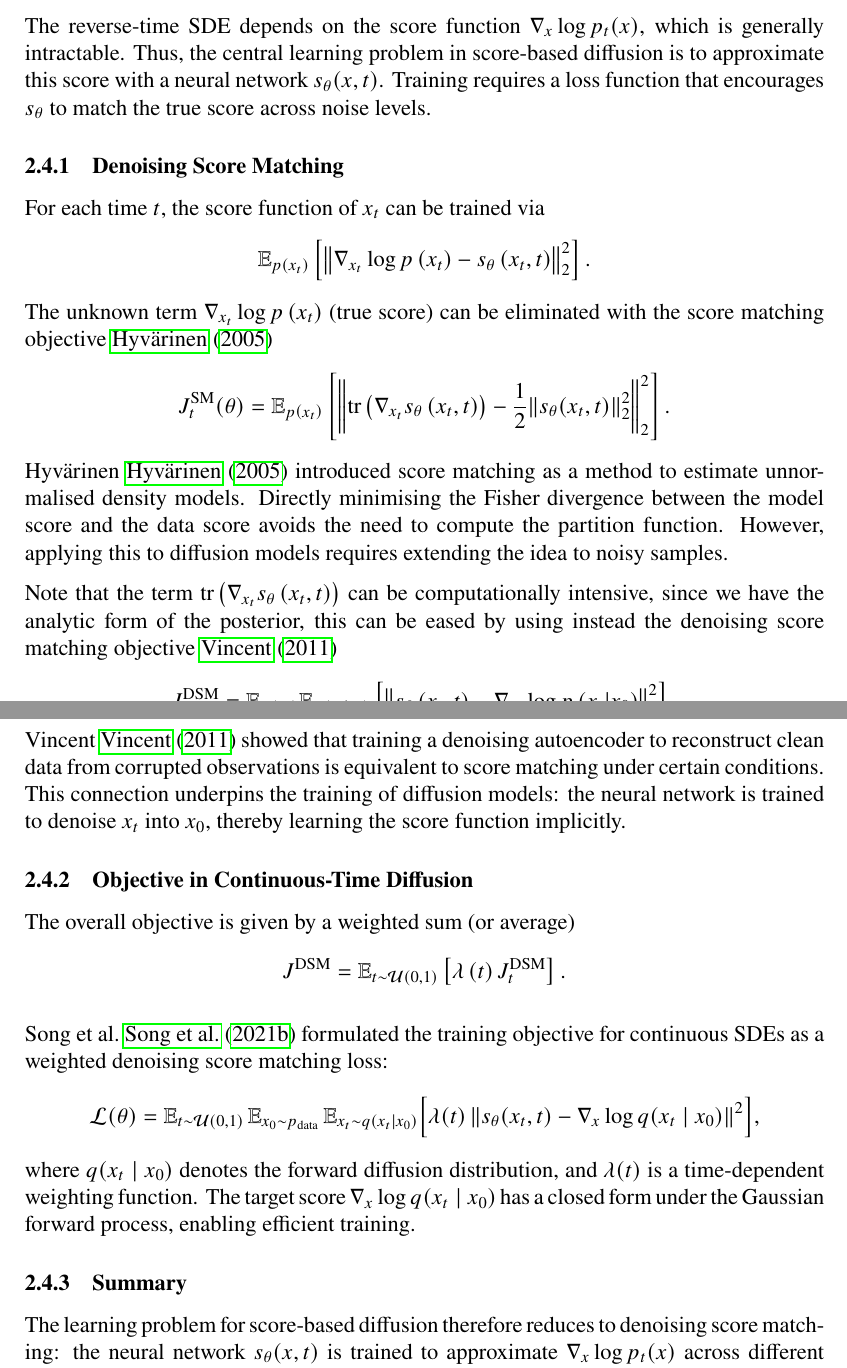
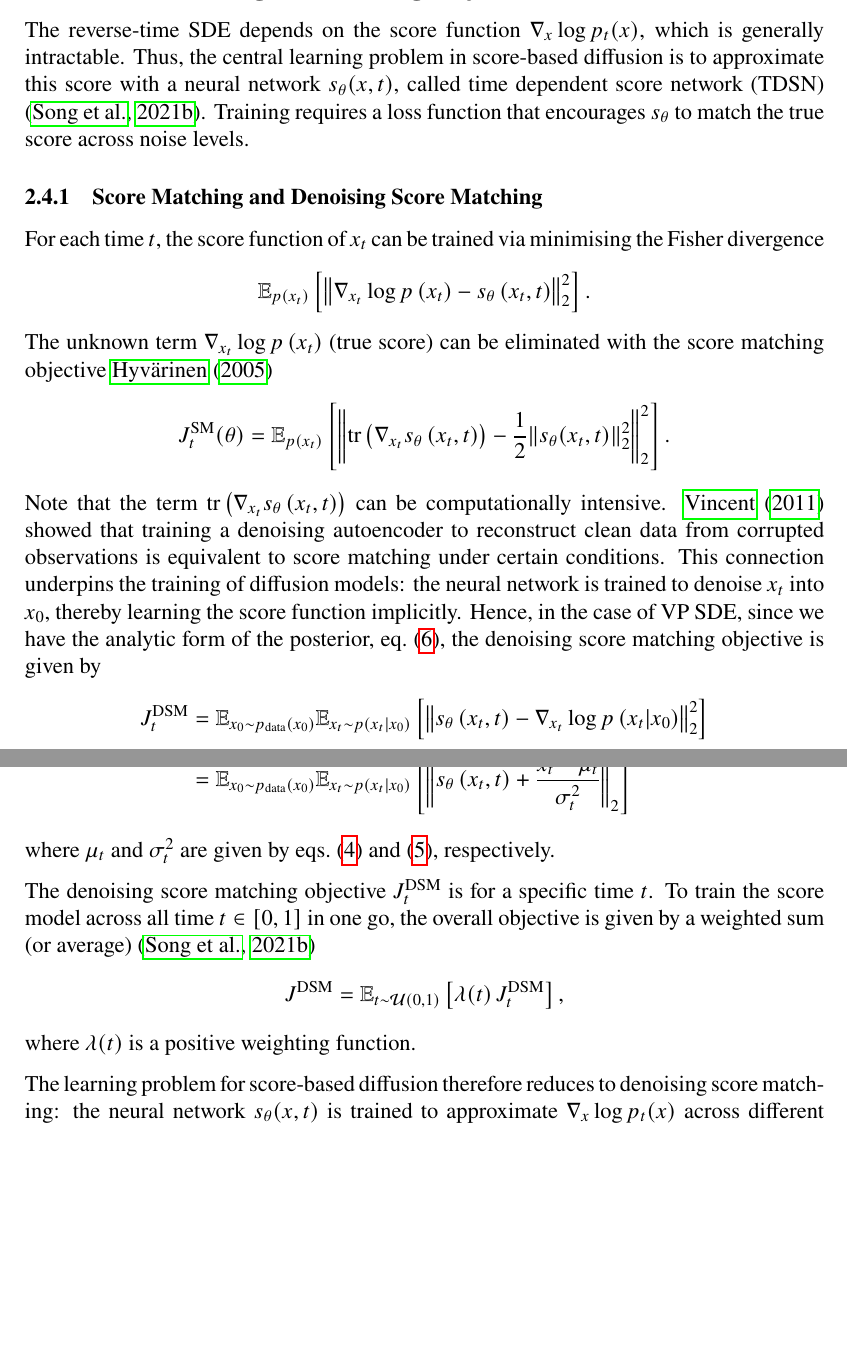
Before and after one commit to Yuanhao-JIANG/protein-backbone-diffusion, a LaTeX thesis (docs/dissertation.tex): two parts of pages 13 and 14 of 31 before the commit and two parts of pages 13 and 14 of 30 after it, joined at a grey line, cut so that both start at the same text, the shorter picture padded with empty space. Compiled offline with pdfLaTeX.

Commit message:
refine training objectives

```diff
--- a/docs/dissertation.tex
+++ b/docs/dissertation.tex
@@ -266,10 +268,10 @@ This result provides the key insight underlying score-based diffusion: generativ
 Rather than directly modelling likelihoods or sampling distributions, we train a neural network \(s_\theta(x,t)\) to approximate the score \(\nabla_x \log p_t(x)\). The network is then used to guide the drift of the reverse SDE, producing realistic samples when integrated from Gaussian noise at \(t = 1\) back to \(t = 0\).
 
 \subsection{Score Matching and Training Objective}
-The reverse-time SDE depends on the score function \(\nabla_x \log p_t(x)\), which is generally intractable. Thus, the central learning problem in score-based diffusion is to approximate this score with a neural network \(s_\theta(x,t)\). Training requires a loss function that encourages \(s_\theta\) to match the true score across noise levels.
+The reverse-time SDE depends on the score function \(\nabla_x \log p_t(x)\), which is generally intractable. Thus, the central learning problem in score-based diffusion is to approximate this score with a neural network \(s_\theta(x,t)\), called time dependent score network (TDSN) \citep{song2021ScoreBasedGenerativeModeling}. Training requires a loss function that encourages \(s_\theta\) to match the true score across noise levels.
 
-\subsubsection{Denoising Score Matching}
-For each time \(t\), the score function of \(x_t\) can be trained via
+\subsubsection{Score Matching and Denoising Score Matching}
+For each time \(t\), the score function of \(x_t\) can be trained via minimising the Fisher divergence
 \begin{align*}
     \mathbb{E}_{p\left(x_t\right)}\left[\norm{\nabla_{x_t}\log p\left(x_t\right)-s_{\theta}\left(x_t, t\right)}_2^2\right].
 \end{align*}
@@ -277,28 +279,20 @@ The unknown term \(\nabla_{x_t}\log p\left(x_t\right)\) (true score) can be elim
 \begin{align*}
     J^{\text{SM}}_t(\theta)=\mathbb{E}_{p\left(x_t\right)}\left[\norm{\tr\left(\nabla_{x_t}s_{\theta}\left(x_t,t\right)\right)-\frac{1}{2}\norm{s_{\theta}(x_t,t)}_2^2}_2^2\right].
 \end{align*}
-Hyv\"arinen~\cite{hyvarinenEstimationNonNormalizedStatistical2005} introduced score matching as a method to estimate unnormalised density models.
-Directly minimising the Fisher divergence between the model score and the data score avoids the need to compute the partition function. However, applying this to diffusion models requires extending the idea to noisy samples.
+Note that the term \(\tr\left(\nabla_{x_t}s_{\theta}\left(x_t,t\right)\right)\) can be computationally intensive. \citet{vincentConnectionScoreMatching2011} showed that training a denoising autoencoder to reconstruct clean data from corrupted observations is equivalent to score matching under certain conditions. This connection underpins the training of diffusion models: the neural network is trained to denoise \(x_t\) into \(x_0\), thereby learning the score function implicitly. Hence, in the case of VP SDE, since we have the analytic form of the posterior, \cref{eq:VPSDE-solution}, the denoising score matching objective is given by
+\begin{align*}
+    J^{\text{DSM}}_t
+    &=\mathbb{E}_{x_0\sim p_{\text{data}}\left(x_0\right)}\mathbb{E}_{x_t\sim p\left(x_t|x_0\right)}\left[\norm{s_{\theta}\left(x_t,t\right)-\nabla_{x_t}\log p\left(x_t|x_0\right)}_2^2\right]\\
+    &=\mathbb{E}_{x_0\sim p_{\text{data}}\left(x_0\right)}\mathbb{E}_{x_t\sim p\left(x_t|x_0\right)}\left[\norm{s_{\theta}\left(x_t,t\right)+\frac{x_t-\mu_{t}}{\sigma_t^2}}_2^2\right]
+\end{align*}
+where \(\mu_t\) and \(\sigma_t^2\) are given by \cref{eq:VPSDE-solution-mean,eq:VPSDE-solution-variance}, respectively.
 
-Note that the term \(\tr\left(\nabla_{x_t}s_{\theta}\left(x_t,t\right)\right)\) can be computationally intensive, since we have the analytic form of the posterior, this can be eased by using instead the denoising score matching objective \cite{vincentConnectionScoreMatching2011}
+The denoising score matching objective \(J^{\text{DSM}}_t\) is for a specific time \(t\). To train the score model across all time \(t\in\left[0,1\right]\) in one go, the overall objective is given by a weighted sum (or average) \citep{song2021ScoreBasedGenerativeModeling}
 \begin{align*}
-    J^{\text{DSM}}_t=\mathbb{E}_{p\left(x_0\right)}\mathbb{E}_{p\left(x_t|x_0\right)}\left[\norm{s_{\theta}\left(x_t,t\right)-\nabla_{x_t}\log p\left(x_t|x_0\right)}_2^2\right].
+    J^{\text{DSM}}=\mathbb{E}_{t\sim\mathcal{U}(0,1)}\left[\lambda\!\left(t\right)J^{\text{DSM}}_t\right],
 \end{align*}
-Vincent~\cite{vincentConnectionScoreMatching2011} showed that training a denoising autoencoder to reconstruct clean data from corrupted observations is equivalent to score matching under certain conditions. This connection underpins the training of diffusion models: the neural network is trained to denoise \(x_t\) into \(x_0\), thereby learning the score function implicitly.
+where \(\lambda\!\left(t\right)\) is a positive weighting function.
 
-\subsubsection{Objective in Continuous-Time Diffusion}%TODO: NCSN, TDSN
-The overall objective is given by a weighted sum (or average)
-\begin{align*}
-    J^{\text{DSM}}=\mathbb{E}_{t\sim\mathcal{U}(0,1)}\left[\lambda\left(t\right)J^{\text{DSM}}_t\right].
-\end{align*}
-
-Song et al.~\cite{song2021ScoreBasedGenerativeModeling} formulated the training objective for continuous SDEs as a weighted denoising score matching loss:
-\begin{align*}
-    \mathcal{L}(\theta) = \mathbb{E}_{t \sim \mathcal{U}(0,1)} \, \mathbb{E}_{x_0 \sim p_{\text{data}}} \, \mathbb{E}_{x_t \sim q(x_t \mid x_0)} \Big[ \lambda(t) \, \| s_\theta(x_t, t) - \nabla_x \log q(x_t \mid x_0) \|^2 \Big],
-\end{align*}
-where \(q(x_t \mid x_0)\) denotes the forward diffusion distribution, and \(\lambda(t)\) is a time-dependent weighting function. The target score \(\nabla_x \log q(x_t \mid x_0)\) has a closed form under the Gaussian forward process, enabling efficient training.
-
-\subsubsection{Summary}
 The learning problem for score-based diffusion therefore reduces to denoising score matching: the neural network \(s_\theta(x,t)\) is trained to approximate \(\nabla_x \log p_t(x)\) across different noise levels. Once trained, this network can be used to drive the reverse SDE, enabling generation of new samples from Gaussian noise.
 
 \subsection{Sampling Procedures}
```
Also changed, not shown: docs/dissertation.pdf, docs/dissertation.tex (16 more changed lines).
